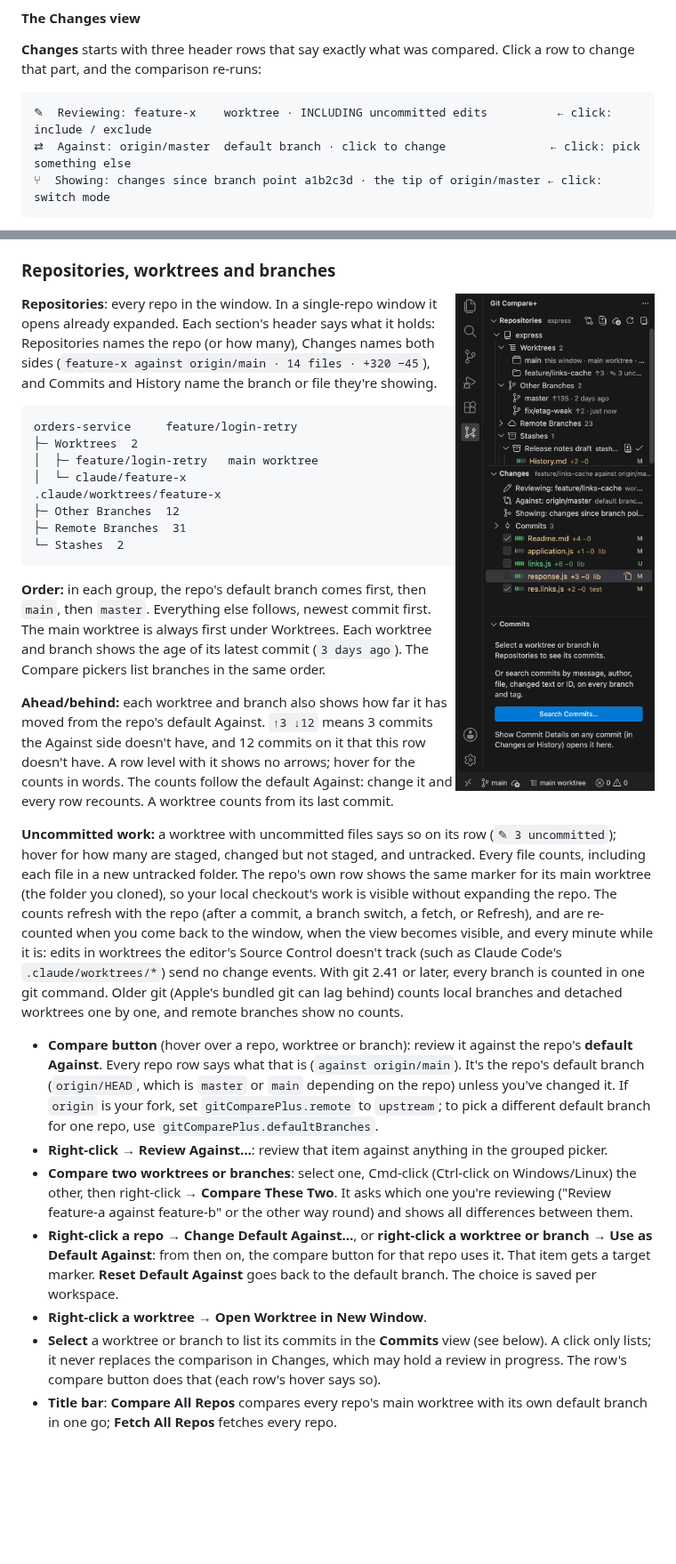
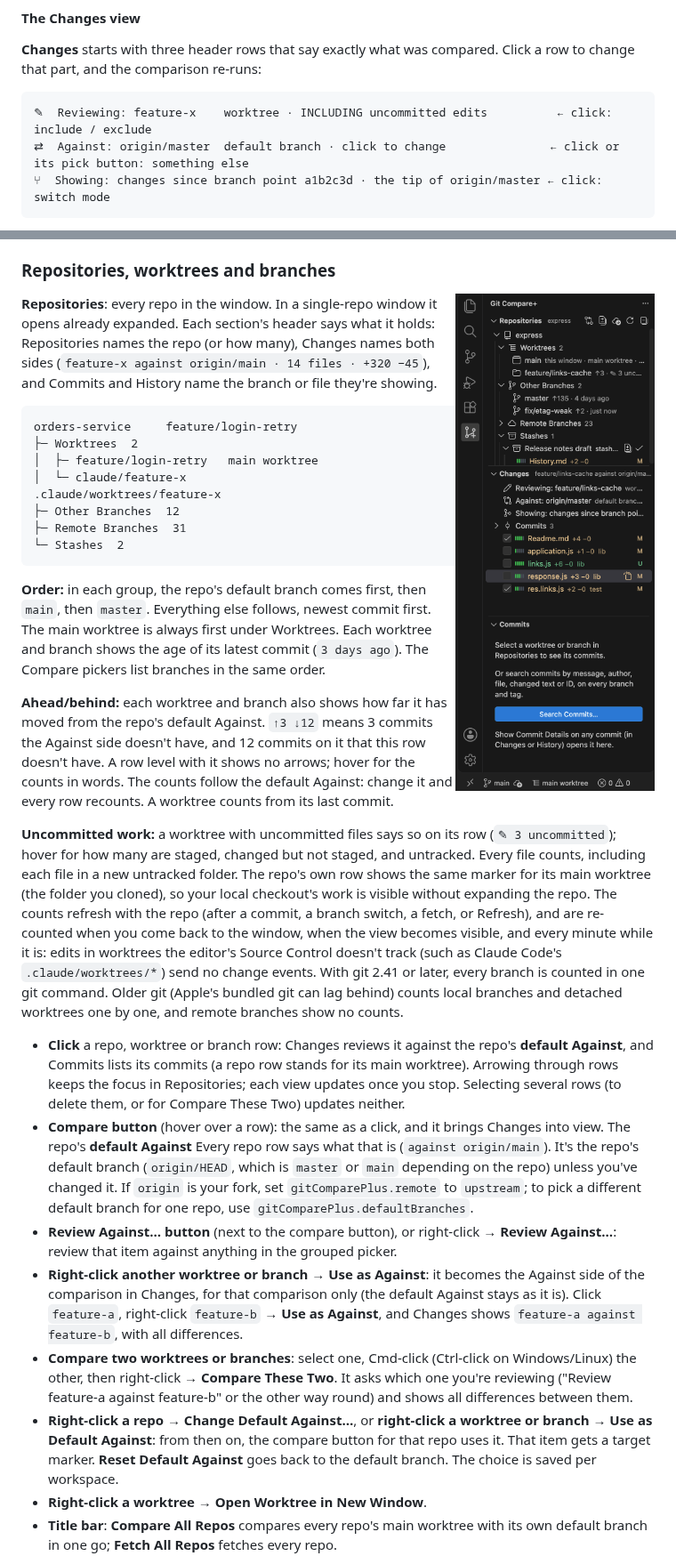
Before and after one commit to Blaazin-Software-Consulting-Inc/git-compare-plus, a Markdown page: README.md, 2 parts joined by grey strips. Shown at 89% size. Drawn GitHub-style; pictures changed too: docs/images/2-repositories.png; blank space fills up the shorter version.

````diff
--- a/README.md
+++ b/README.md
@@ -70,7 +71,7 @@ change that part, and the comparison re-runs:
 
 ```
 ✎  Reviewing: feature-x    worktree · INCLUDING uncommitted edits          ← click: include / exclude
-⇄  Against: origin/master  default branch · click to change               ← click: pick something else
+⇄  Against: origin/master  default branch · click to change               ← click or its pick button: something else
 ⑂  Showing: changes since branch point a1b2c3d · the tip of origin/master ← click: switch mode
 ```
 
@@ -205,12 +206,21 @@ while it is: edits in worktrees the editor's Source Control doesn't track (such
 Older git (Apple's bundled git can lag behind) counts local branches and detached worktrees one
 by one, and remote branches show no counts.
 
-- **Compare button** (hover over a repo, worktree or branch): review it against the
-  repo's **default Against**. Every repo row says what that is (`against origin/main`). It's the
+- **Click** a repo, worktree or branch row: Changes reviews it against the repo's **default
+  Against**, and Commits lists its commits (a repo row stands for its main worktree). Arrowing
+  through rows keeps the focus in Repositories; each view updates once you stop. Selecting several
+  rows (to delete them, or for Compare These Two) updates neither.
+- **Compare button** (hover over a row): the same as a click, and it brings Changes into view.
+  The repo's **default Against** Every repo row says what that is (`against origin/main`). It's the
   repo's default branch (`origin/HEAD`, which is `master` or `main` depending on the repo) unless
   you've changed it. If `origin` is your fork, set `gitComparePlus.remote` to `upstream`; to pick a
   different default branch for one repo, use `gitComparePlus.defaultBranches`.
-- **Right-click → Review Against…**: review that item against anything in the grouped picker.
+- **Review Against… button** (next to the compare button), or right-click → **Review Against…**:
+  review that item against anything in the grouped picker.
+- **Right-click another worktree or branch → Use as Against**: it becomes the Against side of the
+  comparison in Changes, for that comparison only (the default Against stays as it is). Click
+  `feature-a`, right-click `feature-b` → **Use as Against**, and Changes shows `feature-a against
+  feature-b`, with all differences.
 - **Compare two worktrees or branches**: select one, Cmd-click (Ctrl-click on Windows/Linux) the
   other, then right-click → **Compare These Two**. It asks which one you're reviewing ("Review
   feature-a against feature-b" or the other way round) and shows all differences between them.
@@ -219,9 +229,6 @@ by one, and remote branches show no counts.
   target marker. **Reset Default Against** goes back to the default branch. The choice is
   saved per workspace.
 - **Right-click a worktree → Open Worktree in New Window**.
-- **Select** a worktree or branch to list its commits in the **Commits** view (see below). A click
-  only lists; it never replaces the comparison in Changes, which may hold a review in progress.
-  The row's compare button does that (each row's hover says so).
 - **Title bar**: **Compare All Repos** compares every repo's main worktree with its own default
   branch in one go; **Fetch All Repos** fetches every repo.
 
````
Also changed, not shown: other parts of README.md (+6 -8 lines), CHANGELOG.md (+6 -4 lines), docs/images/1-changes.png, docs/images/3-compare-picker.png, docs/images/4-commits.png, docs/images/5-history.png, docs/images/6-blame.png, 8 other files.
